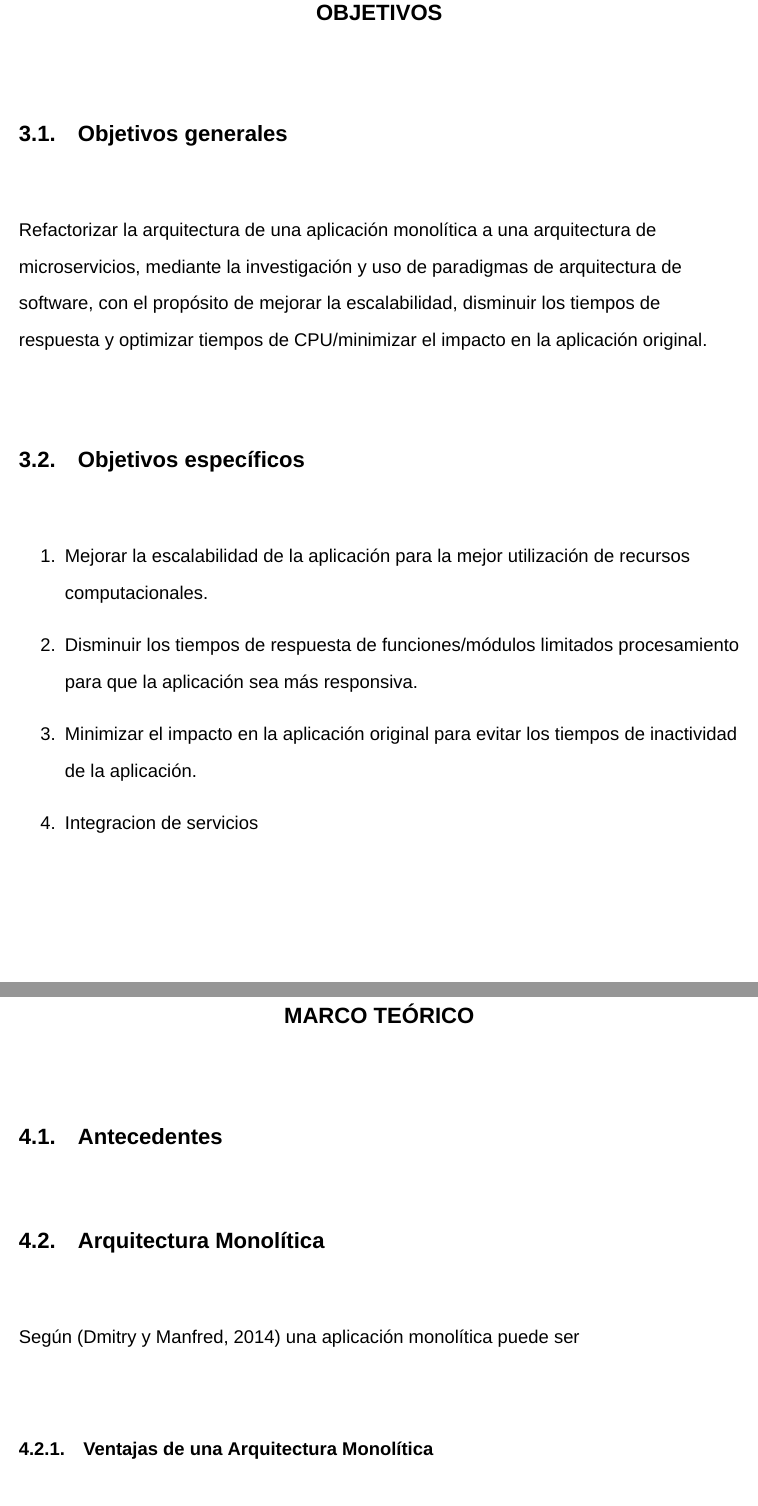
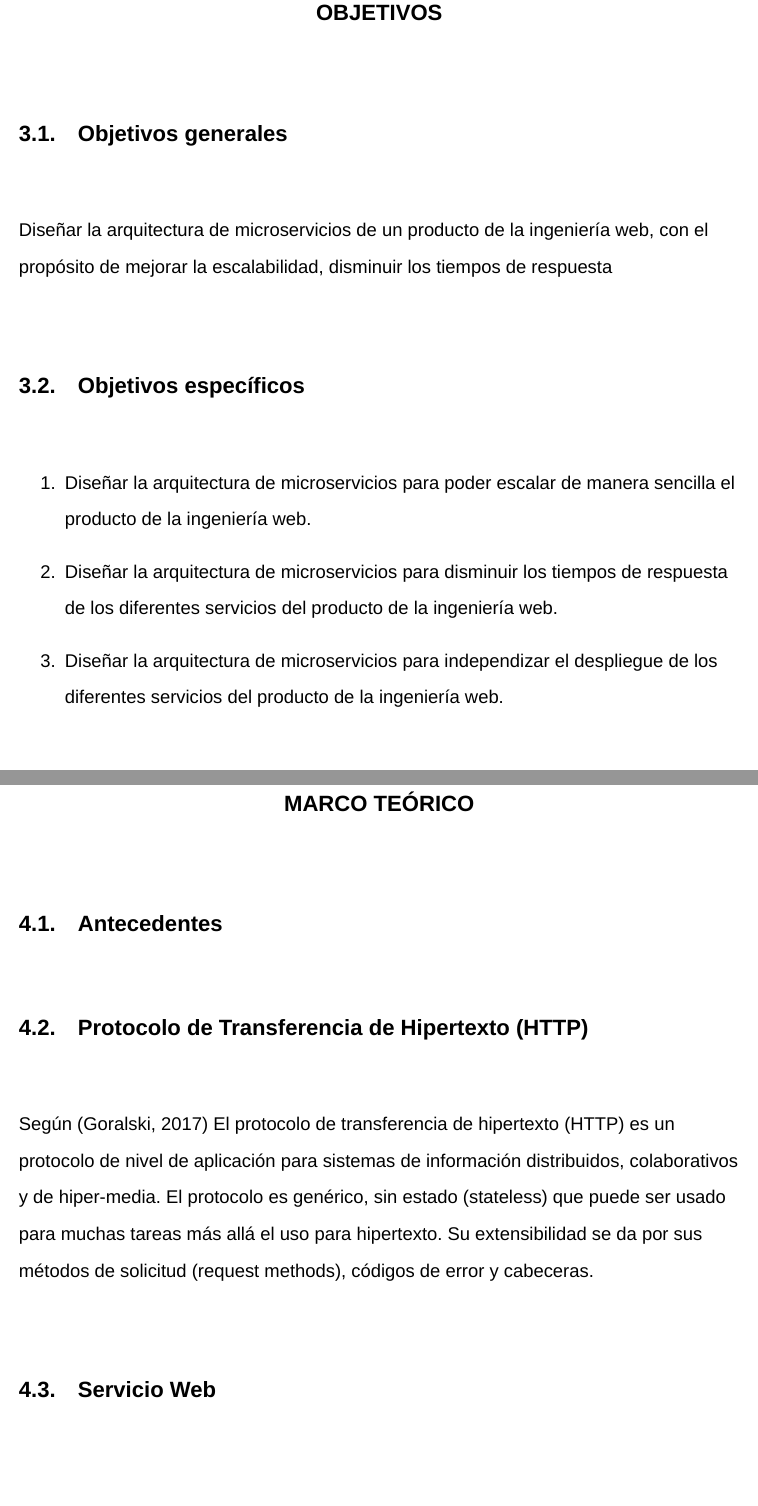
Before and after one commit to blackadress/monografia, a LaTeX document (index.tex, which reads src/components/3.objetivos.tex, src/components/4.marco_teorico.tex): two parts of pages 7 and 8 of 16 before the commit and two parts of pages 7 and 8 of 15 after it, joined at a grey line, cut so that both start at the same text. The pictures show the PDF file index.pdf that the author committed with the source.

Commit message:
marco teorico +

```diff
--- a/src/components/3.objetivos.tex
+++ b/src/components/3.objetivos.tex
@@ -1,8 +1,7 @@
 \mysection{3}{OBJETIVOS}
 
 \subsection{Objetivos generales}
-Diseñar la arquitectura de microservicios de una aplicación web,
-mediante la investigación y el uso de paradigmas de arquitectura de software,
+Diseñar la arquitectura de microservicios de un producto de la ingeniería web,
 con el propósito de mejorar la escalabilidad, disminuir los tiempos de respuesta
 
 
@@ -14,8 +13,7 @@ con el propósito de mejorar la escalabilidad, disminuir los tiempos de respuest
 \subsection{Objetivos específicos}
 
 \begin{enumerate}
-  \item Mejorar la escalabilidad de la aplicación para la mejor utilización de recursos computacionales.
-  \item Disminuir los tiempos de respuesta de funciones/módulos limitados procesamiento para que la aplicación sea más responsiva.
-  \item Minimizar el impacto en la aplicación original para evitar los tiempos de inactividad de la aplicación.
-  \item Integracion de servicios
+  \item Diseñar la arquitectura de microservicios para poder escalar de manera sencilla el producto de la ingeniería web.
+  \item Diseñar la arquitectura de microservicios para disminuir los tiempos de respuesta de los diferentes servicios del producto de la ingeniería web.
+  \item Diseñar la arquitectura de microservicios para independizar el despliegue de los diferentes servicios del producto de la ingeniería web.
 \end{enumerate}
--- a/src/components/4.marco_teorico.tex
+++ b/src/components/4.marco_teorico.tex
@@ -2,9 +2,19 @@
 
 \subsection{Antecedentes}
 
-\subsection{Arquitectura Monolítica}
+% \subsection{Arquitectura Monolítica}
+%
+% Según \cite{dmitry2014micro} una aplicación monolítica puede ser
+%
+% \subsubsection{Ventajas de una Arquitectura Monolítica}
+%
+% \subsubsection{Desventajas de una Arquitectura de Monolítica}
 
-Según \cite{dmitry2014micro} una aplicación monolítica puede ser
+\subsection{Protocolo de Transferencia de Hipertexto (HTTP)}
+Según \cite{goralski2017illustrated} El protocolo de transferencia de hipertexto (HTTP) es un protocolo de nivel de aplicación para sistemas de información
+distribuidos, colaborativos y de hiper-media.
+El protocolo es genérico, sin estado (\italic{stateless}) que puede ser usado para muchas tareas más allá el uso para hipertexto.
+Su extensibilidad se da por sus métodos de solicitud (\italic{request methods}), códigos de error y cabeceras.
 
-\subsubsection{Ventajas de una Arquitectura Monolítica}
+\subsection{Servicio Web}
 
@@ -36,8 +50,8 @@ En resumen una arquitectura de microservicios está constituida por múltiples u
 desplegadas independientemente las unas de las otras. Este conjunto de servicios han sido desarrollados
 para solucionar problemas de un dominio de negocio.
 
-\subsubsection{Ventajas de una Arquitectura de Microservicios}
-\subsubsection{Desventajas de una Arquitectura de Microservicios}
+
+\subsection{Despliegue}
 
 \subsection{Despliegue Independiente}
 De acuerdo con \cite{newman2019monolith} el despliegue independiente es la idea de que podemos
```
Also changed, not shown: refs.bib (+17 -0 lines), src/components/0.caratula.tex (+1 -1 lines), index.pdf, src/components/4.marco_teorico.tex (9 more changed lines).
